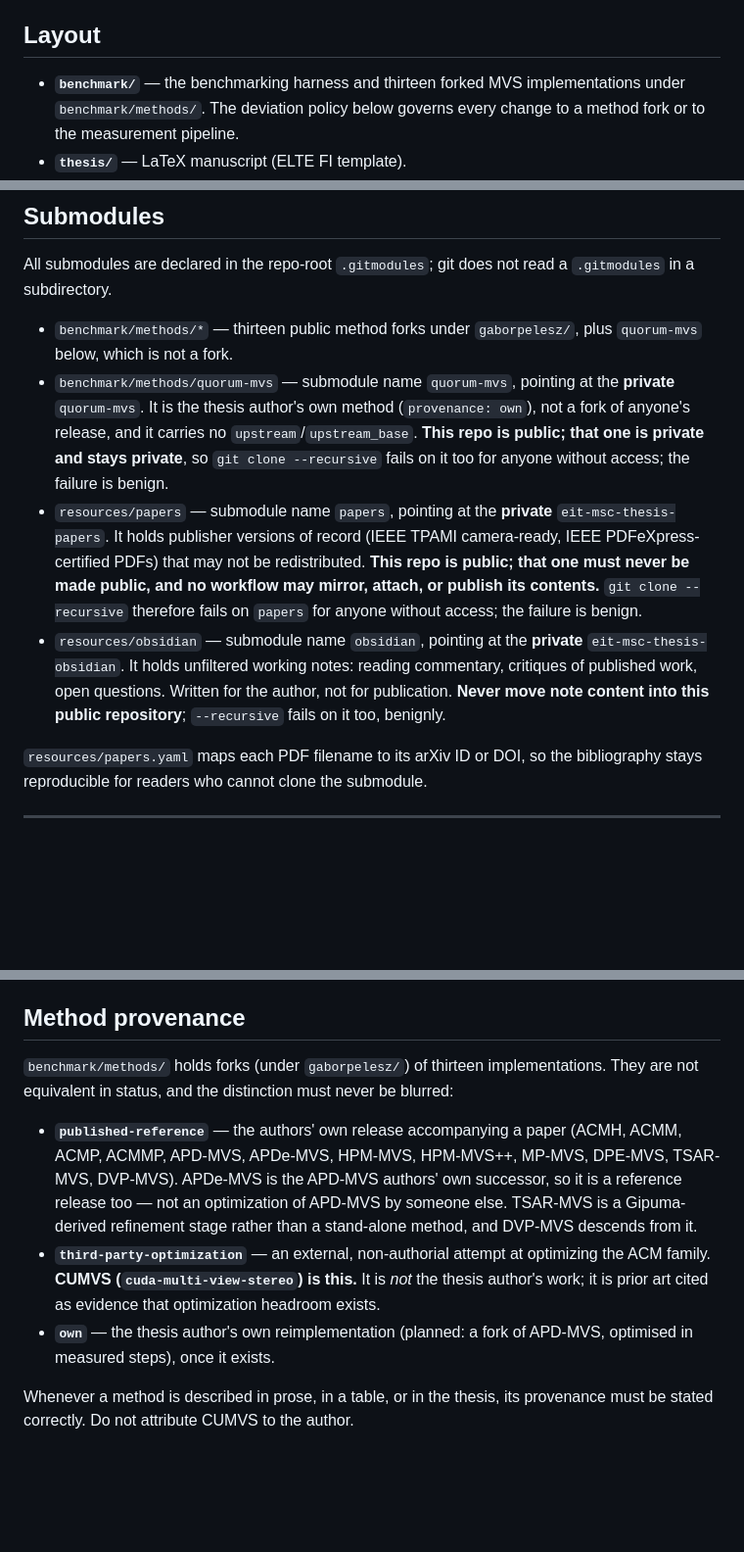
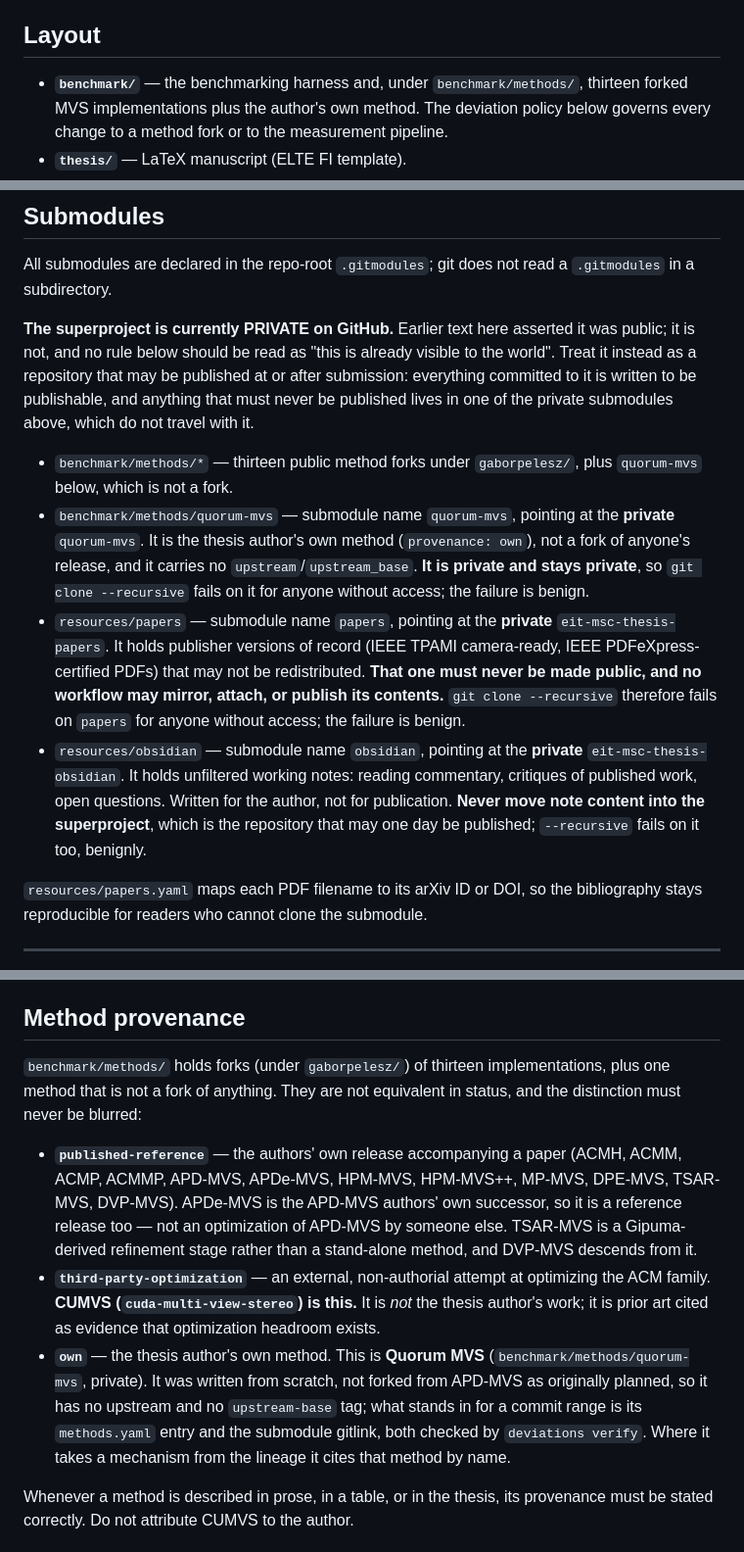
Before and after one commit to gaborpelesz/eit-msc-thesis, a Markdown page: CLAUDE.md, 3 parts joined by grey strips. Shown at 98% size. Drawn GitHub-style; blank space fills up the shorter version.

Commit message:
docs: CLAUDE.md said public when the repo is private, and named a fork that never happened
Four statements had gone stale and each of them could steer a real decision the
wrong way.

The superproject is PRIVATE on GitHub, but three places asserted it was public.
Read literally that licenses treating everything already committed as disclosed,
which is the opposite of the truth and the opposite of what the private
submodules are for. The rules are restated against what they actually protect: a
repository that MAY be published, at or after submission.

`provenance: own` still described a planned fork of APD-MVS optimised in
measured steps. The method that exists is Quorum MVS and it was written from
scratch, so it has no upstream and no upstream-base tag. Describing it as a fork
would misattribute both its lineage and its deviations, which the provenance
table exists to prevent.

The method counts now distinguish thirteen forks from one method that is not a
fork, and `deviations render` is no longer described as a stub.

Co-Authored-By: Claude Opus 5 (1M context) <noreply@anthropic.com>
Claude-Session: https://claude.ai/code/session_016P47Kk9UPijFU7mhynu476
(cherry picked from commit bede14bbe644eaea30c44e19a84eb6cb5d612c92)

```diff
--- a/CLAUDE.md
+++ b/CLAUDE.md
@@ -5,8 +5,8 @@ from Implementation Overhead"* — due 15 November 2026.
 
 ## Layout
 
-- **`benchmark/`** — the benchmarking harness and thirteen forked MVS
-  implementations under `benchmark/methods/`. The deviation policy below
+- **`benchmark/`** — the benchmarking harness and, under `benchmark/methods/`,
+  thirteen forked MVS implementations plus the author's own method. The deviation policy below
   governs every change to a method fork or to the measurement pipeline.
 - **`thesis/`** — LaTeX manuscript (ELTE FI template).
 - **`resources/`** — thesis declaration form, `papers.yaml`, and the private
@@ -38,25 +38,33 @@ with `file:line` and the fork SHA it was read at.
 All submodules are declared in the repo-root `.gitmodules`; git does not read a
 `.gitmodules` in a subdirectory.
 
+**The superproject is currently PRIVATE on GitHub.** Earlier text here asserted
+it was public; it is not, and no rule below should be read as "this is already
+visible to the world". Treat it instead as a repository that may be published at
+or after submission: everything committed to it is written to be publishable,
+and anything that must never be published lives in one of the private submodules
+above, which do not travel with it.
+
 - `benchmark/methods/*` — thirteen public method forks under `gaborpelesz/`,
   plus `quorum-mvs` below, which is not a fork.
 - `benchmark/methods/quorum-mvs` — submodule name `quorum-mvs`, pointing at the
   **private** `quorum-mvs`. It is the thesis author's own method
   (`provenance: own`), not a fork of anyone's release, and it carries no
-  `upstream`/`upstream_base`. **This repo is public; that one is private and
-  stays private**, so `git clone --recursive` fails on it too for anyone
-  without access; the failure is benign.
+  `upstream`/`upstream_base`. **It is private and stays private**, so
+  `git clone --recursive` fails on it for anyone without access; the failure is
+  benign.
 - `resources/papers` — submodule name `papers`, pointing at the **private**
   `eit-msc-thesis-papers`. It holds publisher versions of record (IEEE TPAMI
   camera-ready, IEEE PDFeXpress-certified PDFs) that may not be redistributed.
-  **This repo is public; that one must never be made public, and no workflow may
-  mirror, attach, or publish its contents.** `git clone --recursive` therefore
+  **That one must never be made public, and no workflow may mirror, attach, or
+  publish its contents.** `git clone --recursive` therefore
   fails on `papers` for anyone without access; the failure is benign.
 - `resources/obsidian` — submodule name `obsidian`, pointing at the **private**
   `eit-msc-thesis-obsidian`. It holds unfiltered working notes: reading
   commentary, critiques of published work, open questions. Written for the
-  author, not for publication. **Never move note content into this public
-  repository**; `--recursive` fails on it too, benignly.
+  author, not for publication. **Never move note content into the superproject**,
+  which is the repository that may one day be published; `--recursive` fails on
+  it too, benignly.
 
 `resources/papers.yaml` maps each PDF filename to its arXiv ID or DOI, so the
 bibliography stays reproducible for readers who cannot clone the submodule.
@@ -101,8 +110,8 @@ integrity outranks convenience in every design decision here.**
 ## Method provenance
 
 `benchmark/methods/` holds forks (under `gaborpelesz/`) of thirteen
-implementations. They are not equivalent in status, and the distinction must
-never be blurred:
+implementations, plus one method that is not a fork of anything. They are not
+equivalent in status, and the distinction must never be blurred:
 
 - **`published-reference`** — the authors' own release accompanying a paper
   (ACMH, ACMM, ACMP, ACMMP, APD-MVS, APDe-MVS, HPM-MVS, HPM-MVS++, MP-MVS,
@@ -114,8 +123,12 @@ never be blurred:
   optimizing the ACM family. **CUMVS (`cuda-multi-view-stereo`) is this.** It is
   *not* the thesis author's work; it is prior art cited as evidence that
   optimization headroom exists.
-- **`own`** — the thesis author's own reimplementation (planned: a fork of
-  APD-MVS, optimised in measured steps), once it exists.
+- **`own`** — the thesis author's own method. This is **Quorum MVS**
+  (`benchmark/methods/quorum-mvs`, private). It was written from scratch, not
+  forked from APD-MVS as originally planned, so it has no upstream and no
+  `upstream-base` tag; what stands in for a commit range is its `methods.yaml`
+  entry and the submodule gitlink, both checked by `deviations verify`. Where it
+  takes a mechanism from the lineage it cites that method by name.
 
 Whenever a method is described in prose, in a table, or in the thesis, its
 provenance must be stated correctly. Do not attribute CUMVS to the author.
```
Also changed, not shown: other parts of CLAUDE.md (+2 -1 lines).
